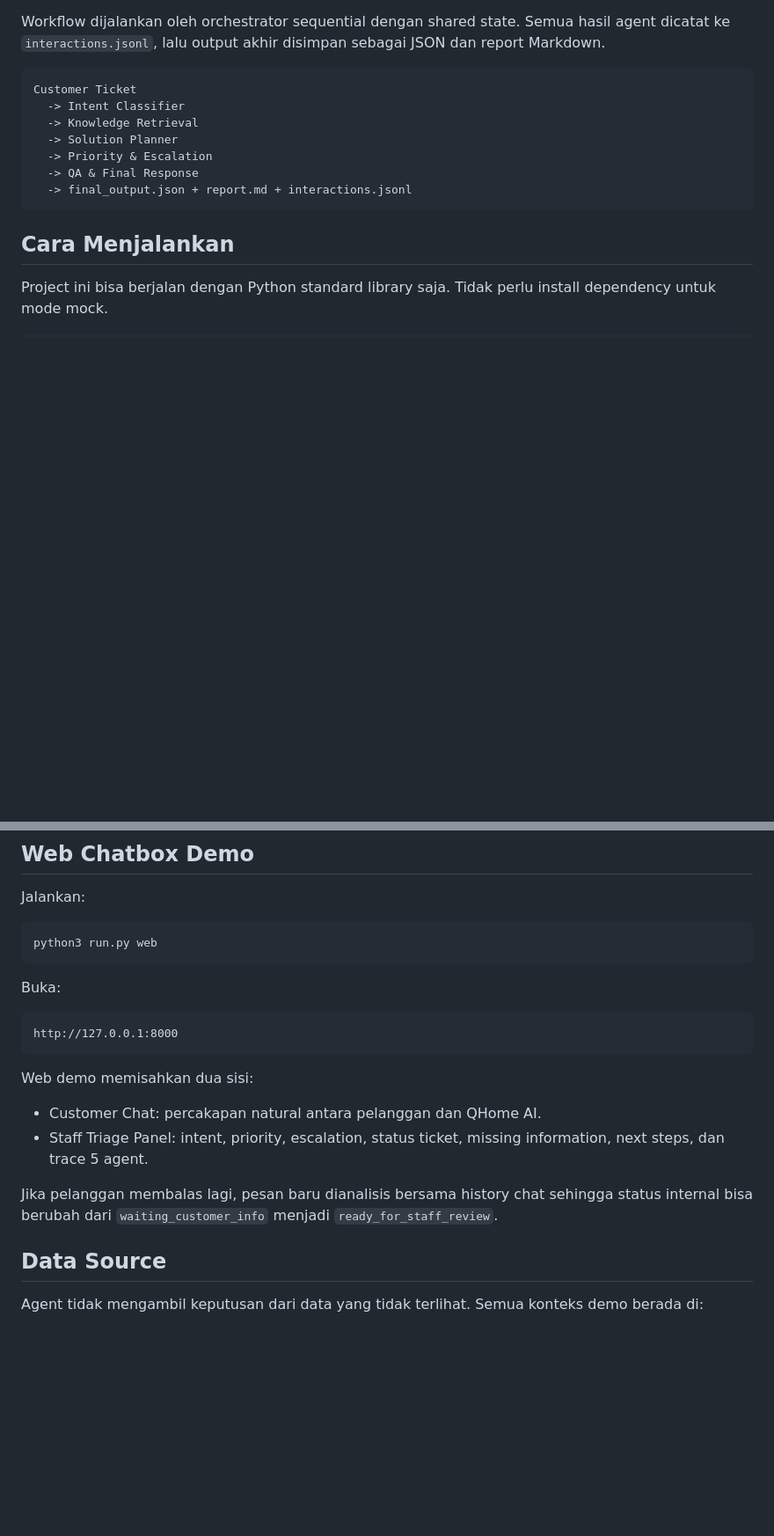
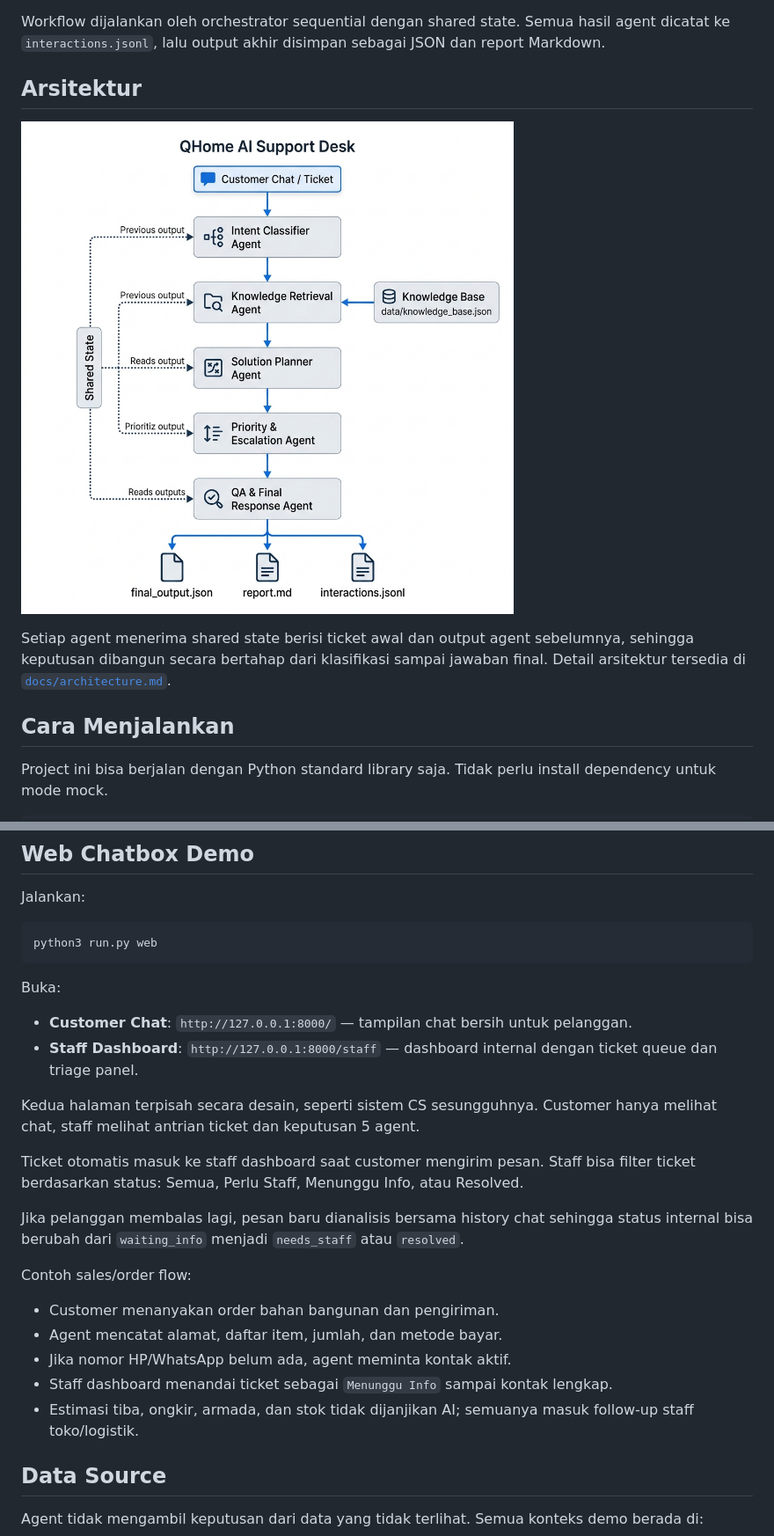
Before and after one commit to Jalu-Er/qhome-ai-agent, a Markdown page: README.md, 2 parts joined by grey strips. Shown at 88% size. Drawn GitHub-style; pictures changed too: docs/architecture.png (added); blank space fills up the shorter version.

Commit message:
Add customer staff dashboard and bulk order handoff

````diff
--- a/README.md
+++ b/README.md
@@ -16,15 +16,11 @@ Setiap agent memiliki tanggung jawab berbeda:
 
 Workflow dijalankan oleh orchestrator sequential dengan shared state. Semua hasil agent dicatat ke `interactions.jsonl`, lalu output akhir disimpan sebagai JSON dan report Markdown.
 
-```text
-Customer Ticket
-  -> Intent Classifier
-  -> Knowledge Retrieval
-  -> Solution Planner
-  -> Priority & Escalation
-  -> QA & Final Response
-  -> final_output.json + report.md + interactions.jsonl
-```
+## Arsitektur
+
+![Architecture Diagram](docs/architecture.png)
+
+Setiap agent menerima shared state berisi ticket awal dan output agent sebelumnya, sehingga keputusan dibangun secara bertahap dari klasifikasi sampai jawaban final. Detail arsitektur tersedia di [`docs/architecture.md`](docs/architecture.md).
 
 ## Cara Menjalankan
 
@@ -59,16 +55,22 @@ python3 run.py web
 
 Buka:
 
-```text
-http://127.0.0.1:8000
-```
+- **Customer Chat**: `http://127.0.0.1:8000/` — tampilan chat bersih untuk pelanggan.
+- **Staff Dashboard**: `http://127.0.0.1:8000/staff` — dashboard internal dengan ticket queue dan triage panel.
 
-Web demo memisahkan dua sisi:
+Kedua halaman terpisah secara desain, seperti sistem CS sesungguhnya. Customer hanya melihat chat, staff melihat antrian ticket dan keputusan 5 agent.
 
-- Customer Chat: percakapan natural antara pelanggan dan QHome AI.
-- Staff Triage Panel: intent, priority, escalation, status ticket, missing information, next steps, dan trace 5 agent.
+Ticket otomatis masuk ke staff dashboard saat customer mengirim pesan. Staff bisa filter ticket berdasarkan status: Semua, Perlu Staff, Menunggu Info, atau Resolved.
 
-Jika pelanggan membalas lagi, pesan baru dianalisis bersama history chat sehingga status internal bisa berubah dari `waiting_customer_info` menjadi `ready_for_staff_review`.
+Jika pelanggan membalas lagi, pesan baru dianalisis bersama history chat sehingga status internal bisa berubah dari `waiting_info` menjadi `needs_staff` atau `resolved`.
+
+Contoh sales/order flow:
+
+- Customer menanyakan order bahan bangunan dan pengiriman.
+- Agent mencatat alamat, daftar item, jumlah, dan metode bayar.
+- Jika nomor HP/WhatsApp belum ada, agent meminta kontak aktif.
+- Staff dashboard menandai ticket sebagai `Menunggu Info` sampai kontak lengkap.
+- Estimasi tiba, ongkir, armada, dan stok tidak dijanjikan AI; semuanya masuk follow-up staff toko/logistik.
 
 ## Data Source
 
````
Also changed, not shown: other parts of README.md (+7 -6 lines), docs/web-demo.png (added), 12 other files.
